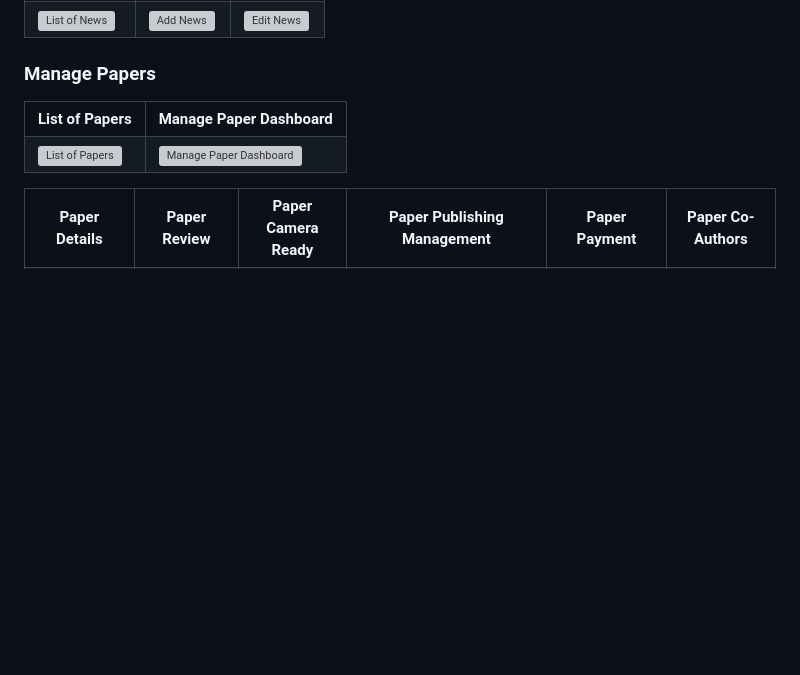
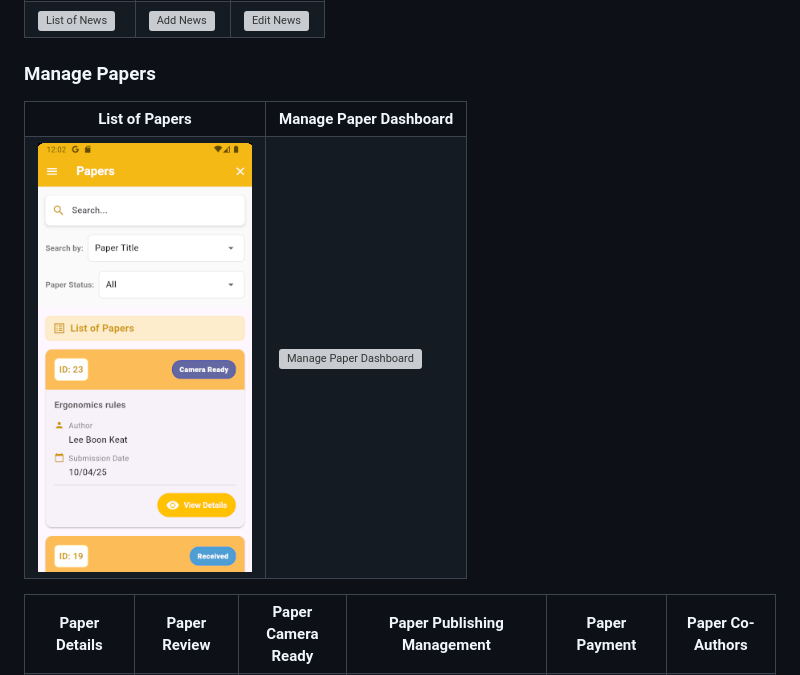
Before and after one commit to bcfeszjing/conference-management-system-application, a Markdown page: README.md, the part around the change. Rendered like a GitHub page; blank space fills up the shorter version; grey boxes are pictures that could not be loaded.

```diff
--- a/README.md
+++ b/README.md
@@ -60,7 +60,7 @@ A comprehensive Flutter application for managing academic conferences, paper sub
     <td align="center"><b>Manage Paper Dashboard</b></td>
   </tr>
   <tr>
-    <td><img src="assets/images/admin/payment_manage.png" alt="List of Papers" width="100%"/><br></td>
+    <td><img src="assets/images/admin/paper_manage.png" alt="List of Papers" width="100%"/><br></td>
     <td><img src="assets/images/admin/paper_manage_dashboard.png" alt="Manage Paper Dashboard" width="100%"/><br></td>
   </tr>
 </table>
```
